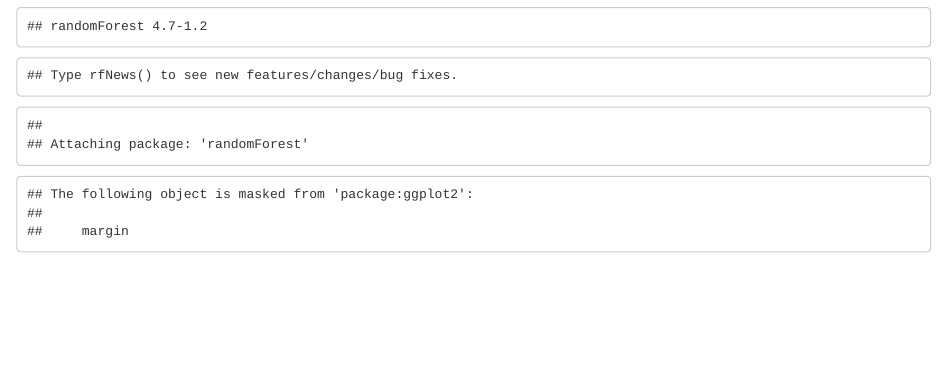
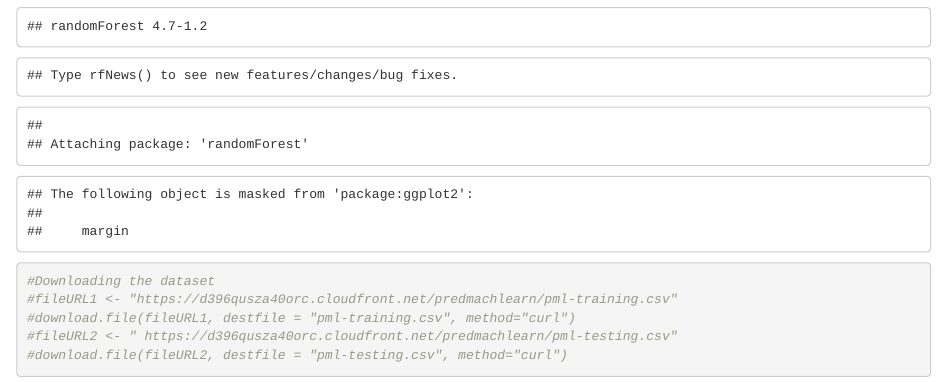
Before and after one commit to Zimtiru/Practical-Machine-Learning, an R Markdown document (Project_Writeup.Rmd): the page in a window 1100 px wide, from 410 px down. Rendered offline with R 4.5, knitr and Pandoc, with nearby package versions; both versions are drawn in the output format of the newer one; some code elsewhere in the file could not run offline.

Commit message:
initial commit

````diff
--- a/Project_Writeup.Rmd
+++ b/Project_Writeup.Rmd
@@ -2,7 +2,7 @@
 title: "Practical Machine Learning"
 author: "Anteneh"
 date: "July 14, 2015"
-output: pdf_document
+output: html_document
 ---
 First we load the necessary packages and set the seed in order to get reproducible results.
 ```{r}
@@ -11,6 +11,12 @@ library(caret)
 library(rattle)
 library(rpart.plot)
 library(randomForest)
+#Downloading the dataset
+#fileURL1 <- "https://d396qusza40orc.cloudfront.net/predmachlearn/pml-training.csv"
+#download.file(fileURL1, destfile = "pml-training.csv", method="curl")
+#fileURL2 <- " https://d396qusza40orc.cloudfront.net/predmachlearn/pml-testing.csv"
+#download.file(fileURL2, destfile = "pml-testing.csv", method="curl")
+
 ```
 Our data may have NA, blank and #DIV/0!. To get rid of these we defined vector of na.strings and replace by NA. Because both data sets contain columns with all missing values, we will delete these inoredr to get clean data.
 
````
Also changed, not shown: Project_Writeup.html, Project_Writeup.pdf.
